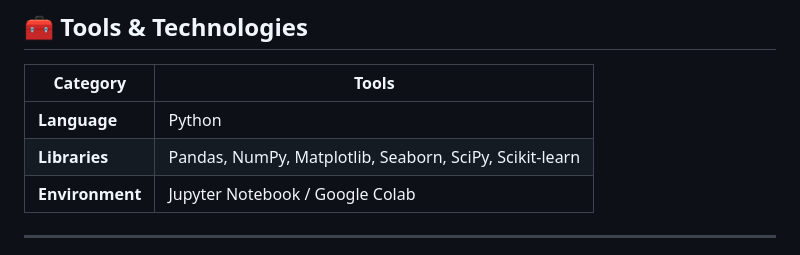
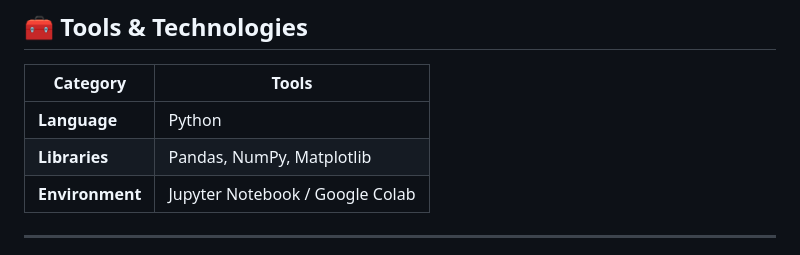
Before and after one commit to Brother258/STA2101, a Markdown page: README.md, the part around the change. Rendered like a GitHub page.

```diff
--- a/README.md
+++ b/README.md
@@ -66,7 +66,7 @@ The analysis applies statistical and probabilistic methods from the **STA 2101**
 | Category | Tools |
 |-----------|-------|
 | **Language** | Python |
-| **Libraries** | Pandas, NumPy, Matplotlib, Seaborn, SciPy, Scikit-learn |
+| **Libraries** | Pandas, NumPy, Matplotlib |
 | **Environment** | Jupyter Notebook / Google Colab |
 
 ---
```
